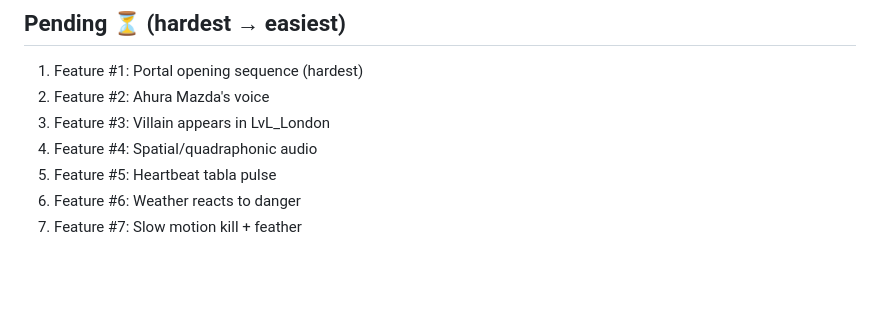
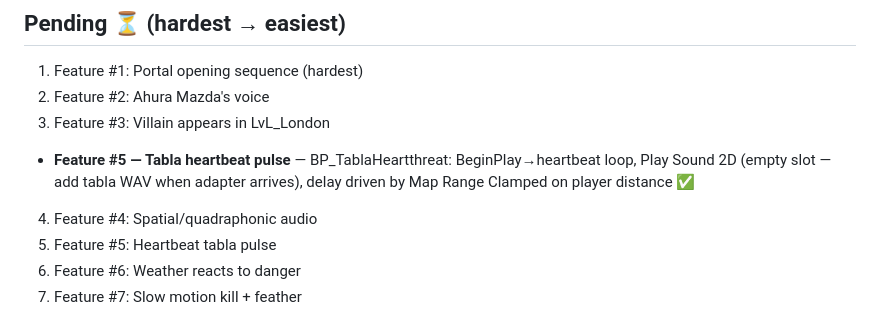
Before and after one commit to shaz010/eee-journal, a Markdown page: SHAHZAD_GAME_HANDOFF.md, the part around the change. Drawn GitHub-style; blank space fills up the shorter version.

Commit message:
Feature 5: tabla heartbeat handoff updated

```diff
--- a/SHAHZAD_GAME_HANDOFF.md
+++ b/SHAHZAD_GAME_HANDOFF.md
@@ -44,6 +44,7 @@ Level: **LvL_London** on T7B drive (`/Volumes/T7B/`)
 1. Feature #1: Portal opening sequence (hardest)
 2. Feature #2: Ahura Mazda's voice
 3. Feature #3: Villain appears in LvL_London
+- **Feature #5 — Tabla heartbeat pulse** — BP_TablaHeartthreat: BeginPlay→heartbeat loop, Play Sound 2D (empty slot — add tabla WAV when adapter arrives), delay driven by Map Range Clamped on player distance ✅
 4. Feature #4: Spatial/quadraphonic audio
 5. Feature #5: Heartbeat tabla pulse
 6. Feature #6: Weather reacts to danger
```
